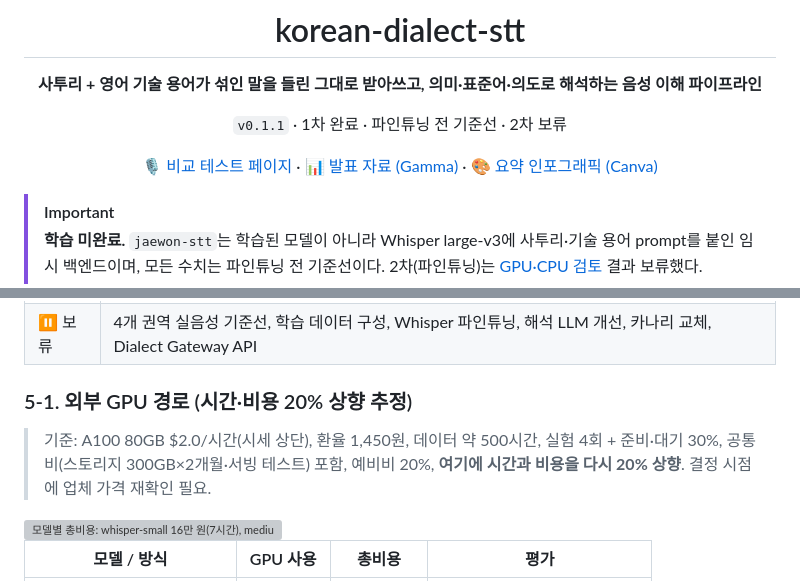
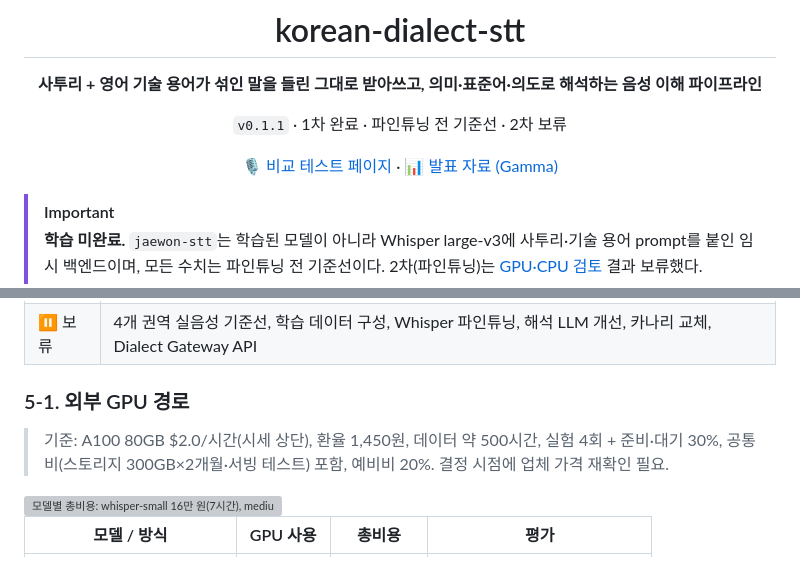
Before and after one commit to david365-lee/korean-dialect-stt, a Markdown page: README.md, 2 parts joined by grey strips. Drawn GitHub-style; grey boxes are pictures that could not be loaded.

```diff
--- a/README.md
+++ b/README.md
@@ -8,7 +8,7 @@
 
 `v0.1.1` · 1차 완료 · 파인튜닝 전 기준선 · 2차 보류
 
-[🎙️ 비교 테스트 페이지](https://stt-test.test-ai.cloud) · [📊 발표 자료 (Gamma)](https://gamma.app/docs/ph9nxtr6waspgpm) · [🎨 요약 인포그래픽 (Canva)](https://canva.link/23vep8wd4iy0qfd)
+[🎙️ 비교 테스트 페이지](https://stt-test.test-ai.cloud) · [📊 발표 자료 (Gamma)](https://gamma.app/docs/ph9nxtr6waspgpm)
 
 </div>
 
@@ -219,9 +227,9 @@ flowchart LR
 | ✅ 완료 | 2단계 설계, `jaewon-stt`/`jaewon-tts`, 평가·증강·그래프 도구, 합성 진단 + 제주 기준선, 비교 테스트 페이지 |
 | ⏸️ 보류 | 4개 권역 실음성 기준선, 학습 데이터 구성, Whisper 파인튜닝, 해석 LLM 개선, 카나리 교체, Dialect Gateway API |
 
-### 5-1. 외부 GPU 경로 (시간·비용 20% 상향 추정)
+### 5-1. 외부 GPU 경로
 
-> 기준: A100 80GB $2.0/시간(시세 상단), 환율 1,450원, 데이터 약 500시간, 실험 4회 + 준비·대기 30%, 공통비(스토리지 300GB×2개월·서빙 테스트) 포함, 예비비 20%, **여기에 시간과 비용을 다시 20% 상향**. 결정 시점에 업체 가격 재확인 필요.
+> 기준: A100 80GB $2.0/시간(시세 상단), 환율 1,450원, 데이터 약 500시간, 실험 4회 + 준비·대기 30%, 공통비(스토리지 300GB×2개월·서빙 테스트) 포함, 예비비 20%. 결정 시점에 업체 가격 재확인 필요.
 
 <picture>
   <source media="(prefers-color-scheme: dark)" srcset="docs/charts/gpu-cost-by-model-dark.svg">
```
Also changed, not shown: other parts of README.md (+9 -1 lines), docs/images/stt-test-diff-jeju.png (added), docs/images/stt-test-diff-litellm.png (added), 5 other files.
